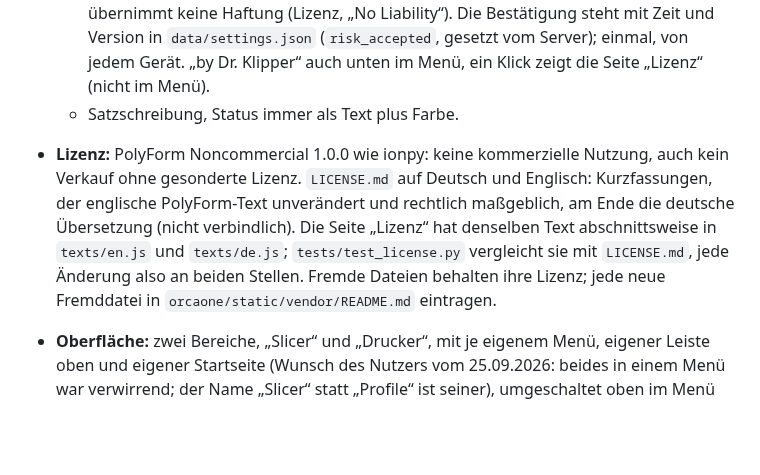
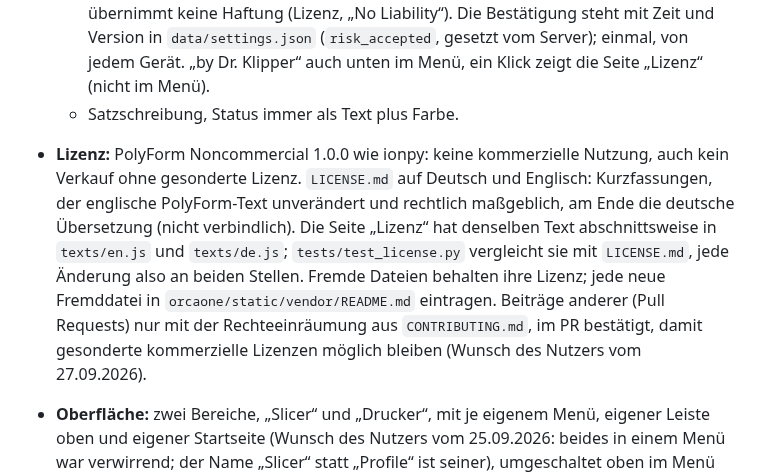
Before and after one commit to Avatarsia/OrcaOne, a Markdown page: CLAUDE.md, the part around the change. Drawn GitHub-style; blank space fills up the shorter version.

```diff
--- a/CLAUDE.md
+++ b/CLAUDE.md
@@ -40,7 +40,7 @@ Lokale Web-App zum Überblicken, Aufräumen, Importieren und Exportieren der Pro
   - Beim Laden ein Startbildschirm, mindestens 3 s und bis die Installationen eingelesen sind: Symbol, „OrcaOne“, „by Dr. Klipper“ (in beiden Sprachen so), die Version (`orcaone.__version__`), Lizenz, „Keine kommerzielle Nutzung“ und „Nutzung auf eigene Gefahr“ (Wünsche des Nutzers vom 24. und 26.09.2026).
   - Nach dem ersten Start ein Dialog „Nutzung auf eigene Gefahr“ über allem, der Rest `inert`, bis man bestätigt (Wunsch des Nutzers vom 26.09.2026): OrcaOne schreibt in die Konfiguration der Slicer und schickt auf Klick Befehle an Drucker, der Autor übernimmt keine Haftung (Lizenz, „No Liability“). Die Bestätigung steht mit Zeit und Version in `data/settings.json` (`risk_accepted`, gesetzt vom Server); einmal, von jedem Gerät. „by Dr. Klipper“ auch unten im Menü, ein Klick zeigt die Seite „Lizenz“ (nicht im Menü).
   - Satzschreibung, Status immer als Text plus Farbe.
-- **Lizenz:** PolyForm Noncommercial 1.0.0 wie ionpy: keine kommerzielle Nutzung, auch kein Verkauf ohne gesonderte Lizenz. `LICENSE.md` auf Deutsch und Englisch: Kurzfassungen, der englische PolyForm-Text unverändert und rechtlich maßgeblich, am Ende die deutsche Übersetzung (nicht verbindlich). Die Seite „Lizenz“ hat denselben Text abschnittsweise in `texts/en.js` und `texts/de.js`; `tests/test_license.py` vergleicht sie mit `LICENSE.md`, jede Änderung also an beiden Stellen. Fremde Dateien behalten ihre Lizenz; jede neue Fremddatei in `orcaone/static/vendor/README.md` eintragen.
+- **Lizenz:** PolyForm Noncommercial 1.0.0 wie ionpy: keine kommerzielle Nutzung, auch kein Verkauf ohne gesonderte Lizenz. `LICENSE.md` auf Deutsch und Englisch: Kurzfassungen, der englische PolyForm-Text unverändert und rechtlich maßgeblich, am Ende die deutsche Übersetzung (nicht verbindlich). Die Seite „Lizenz“ hat denselben Text abschnittsweise in `texts/en.js` und `texts/de.js`; `tests/test_license.py` vergleicht sie mit `LICENSE.md`, jede Änderung also an beiden Stellen. Fremde Dateien behalten ihre Lizenz; jede neue Fremddatei in `orcaone/static/vendor/README.md` eintragen. Beiträge anderer (Pull Requests) nur mit der Rechteeinräumung aus `CONTRIBUTING.md`, im PR bestätigt, damit gesonderte kommerzielle Lizenzen möglich bleiben (Wunsch des Nutzers vom 27.09.2026).
 - **Oberfläche:** zwei Bereiche, „Slicer“ und „Drucker“, mit je eigenem Menü, eigener Leiste oben und eigener Startseite (Wunsch des Nutzers vom 25.09.2026: beides in einem Menü war verwirrend; der Name „Slicer“ statt „Profile“ ist seiner), umgeschaltet oben im Menü (`area` in `app.js`); der Schalter erscheint, sobald ein Drucker eine IP-Adresse hat. OrcaOne startet im zuletzt genutzten Bereich (`"area"` in `data/settings.json`). Menüs in dieser Reihenfolge (vom Nutzer festgelegt am 24.09.2026, am 25.09. auf die Bereiche verteilt, die Drucker am 26.09. neu geordnet: zuerst, was man beim Drucken braucht, dann Dateien, dann Pflege und Fehlersuche). Der Drucker, mit dem OrcaOne arbeitet (`ui.printer`), wird nur oben gewählt, für alle Seiten; beim Start der zuletzt gewählte je Bereich (`chosen_printer` in `data/settings.json`, Wunsch des Nutzers vom 25.09.2026), sonst der Standarddrucker des Slicers. Ebenso die Installation (`chosen_instance`) und je Drucker die Druckdatei (`print_file`, beim Start vor der, die gerade druckt); fehlt etwas, das erste (Wunsch des Nutzers vom 26.09.2026). Die Drucker mit Adresse liest die Seite erst nach dem Einlesen der Slicer (`common.js load`), sonst fehlen die Adressen aus den Slicern. Seiten nur für den U1 (Kalibrieren, Dateien, Kamera) stehen nur bei einem U1 im Menü:
   - **Slicer** (die Profile der Slicer). Oben Installation, Druckerprofil und „Neu einlesen“.
     - **Übersicht:** die Startseite des Slicer-Bereichs und die Seite seiner Drucker (seit 25.09.2026 auch mit dem, was „Druckerprofile“ konnte: der Nutzer fand beide Seiten fast gleich). Bildhaft statt Wertelisten (kein Snapmaker-Orca-Nachbau, etwas Eigenes). Oben die Installationen als Karten, die gewählte hervorgehoben und ob sie läuft; darunter jeder Drucker als ruhige Zeile (der Nutzer: „darf nicht überladen aussehen“, aber auf den ersten Blick zeigen, was im Slicer los ist): im Slicer gewählt, alle Düsen als Umschalter (die gewählte markiert, ein Klick wählt eine andere im Slicer, über die Änderungsliste), Prozess und die Filamente der Köpfe in ihrer Farbe (`orca_presets`) als Badges mit Sprung zum Profil, IP-Adresse, Knöpfe zu Filamente, Prozesse, „Zum Drucker“; je Düse Prozesse und Filamente aufklappbar (beim Drucker des Slicers offen); „Entfernen“ hinter „⋯“. Was wie eine Einstellung im Slicer aussieht, stellt sie auch um; „Aufräumen“ nur, wenn es etwas gibt; Kacheln für eigene Filamente, Sicherungen, Änderungen. Sonst nichts, es ist die Seite der Slicer („3MF bereinigen“ gehört nicht hierher, der Nutzer).
```
Also changed, not shown: CONTRIBUTING.md (added, +63 -0 lines), README.md (+2 -2 lines).
